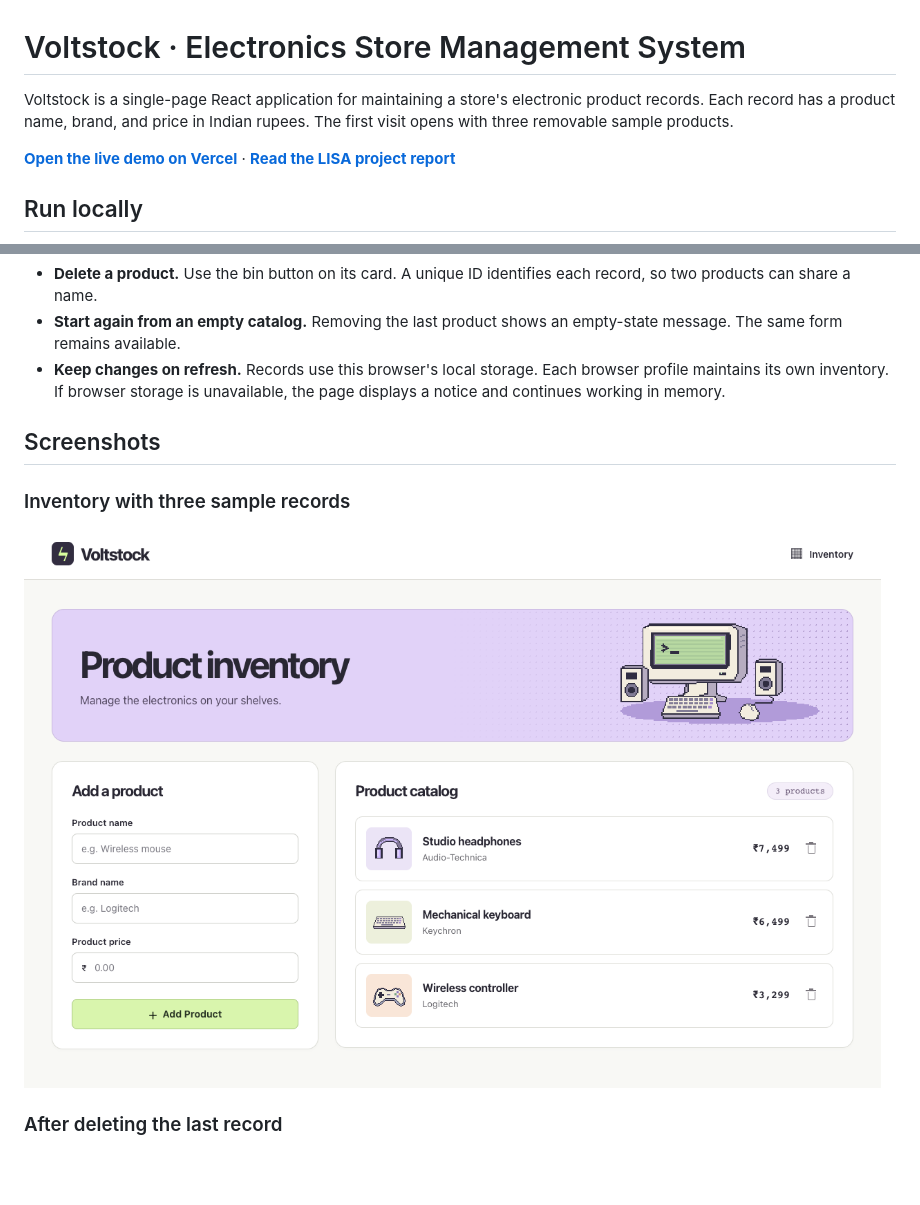
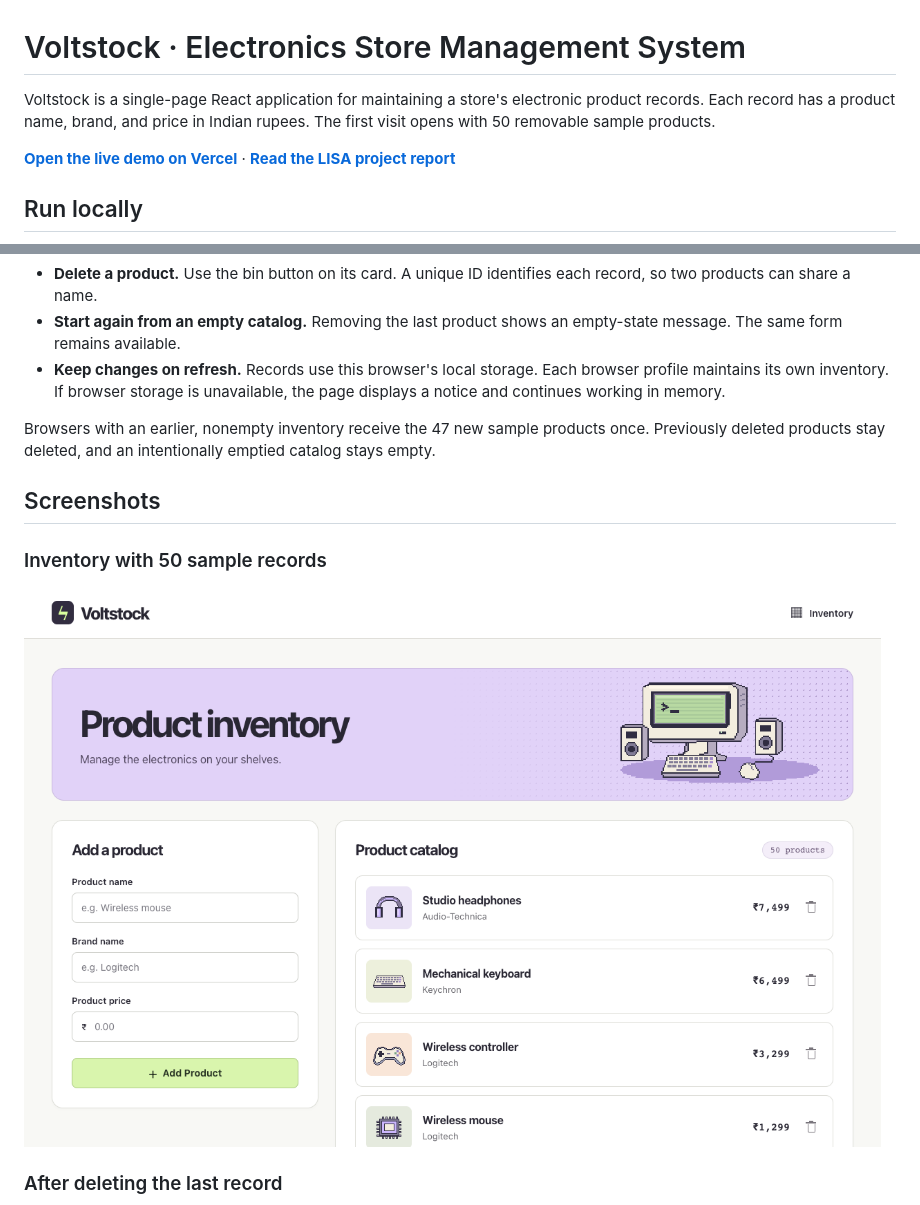
Before and after one commit to Singh-dps/voltstock-electronics-store, a Markdown page: README.md, 2 parts joined by grey strips. GitHub-like rendering; pictures changed too: docs/screenshots/inventory.png; blank space fills up the shorter version.

```diff
--- a/README.md
+++ b/README.md
@@ -1,6 +1,6 @@
 # Voltstock · Electronics Store Management System
 
-Voltstock is a single-page React application for maintaining a store's electronic product records. Each record has a product name, brand, and price in Indian rupees. The first visit opens with three removable sample products.
+Voltstock is a single-page React application for maintaining a store's electronic product records. Each record has a product name, brand, and price in Indian rupees. The first visit opens with 50 removable sample products.
 
 **[Open the live demo on Vercel](https://voltstock-inventory-5154.vercel.app)** · **[Read the LISA project report](output/pdf/LISA-Electronics-Store.pdf)**
 
@@ -32,9 +32,11 @@ No API keys, environment variables, or database setup are required.
 - **Start again from an empty catalog.** Removing the last product shows an empty-state message. The same form remains available.
 - **Keep changes on refresh.** Records use this browser's local storage. Each browser profile maintains its own inventory. If browser storage is unavailable, the page displays a notice and continues working in memory.
 
+Browsers with an earlier, nonempty inventory receive the 47 new sample products once. Previously deleted products stay deleted, and an intentionally emptied catalog stays empty.
+
 ## Screenshots
 
-### Inventory with three sample records
+### Inventory with 50 sample records
 
 ![Product form alongside headphones, keyboard, and controller records](docs/screenshots/inventory.png)
 
```
Also changed, not shown: other parts of README.md (+13 -3 lines), docs/screenshots/added-product.png (added), 1 other file.
